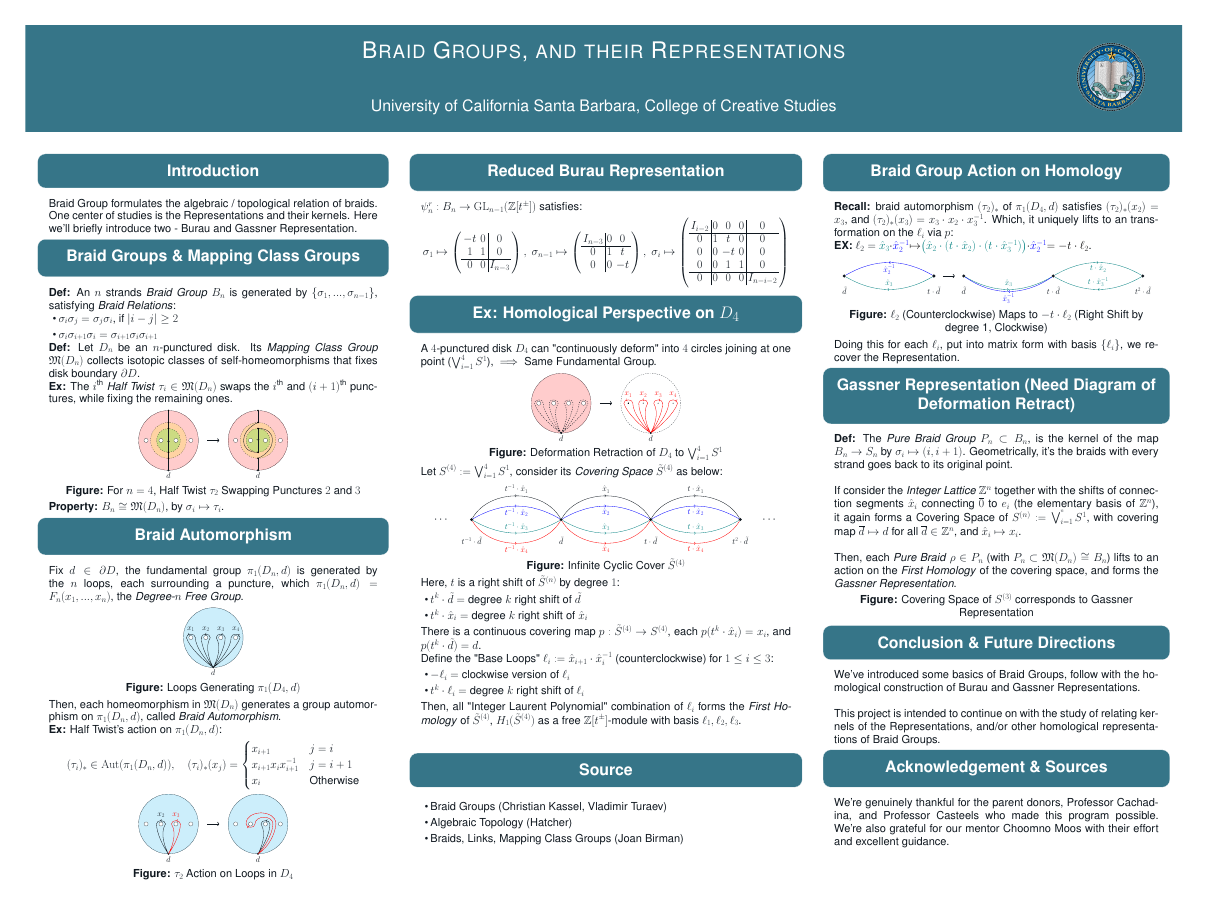
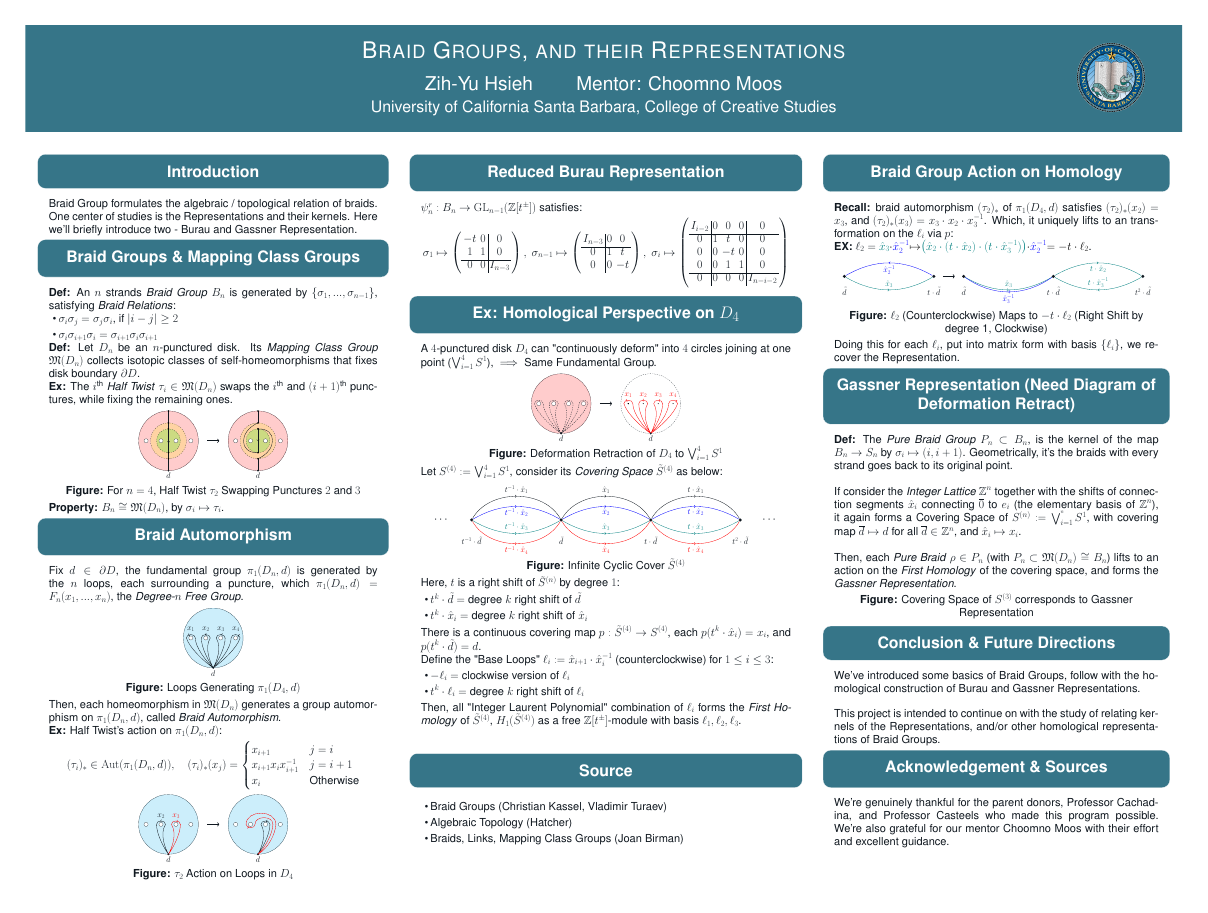
Before and after one commit to BryanWriggler/Summer-2025, a LaTeX poster (Research Notes/Poster/Poster_No_Hecke.tex): the whole page. Compiled offline with pdfLaTeX; a LaTeX package or settings file that is missing is left out.

Commit message:
changes to poster

```diff
--- a/Research Notes/Poster/Poster_No_Hecke.tex
+++ b/Research Notes/Poster/Poster_No_Hecke.tex
@@ -42,7 +42,7 @@
 \linespread{0.9}
 
 \title{Braid Groups, and their Representations}
-%\author{Zih-Yu Hsieh \quad \quad Mentor: Choomno Moos}
+\author{Zih-Yu Hsieh \quad \quad Mentor: Choomno Moos}
 \institute{University of California Santa Barbara, College of Creative Studies}
 \titlegraphic{\includegraphics[width=0.06\textwidth]{logo.png}}
 
```
Also changed, not shown: Research Notes/Poster/Poster_No_Hecke.pdf, 3 other files.
